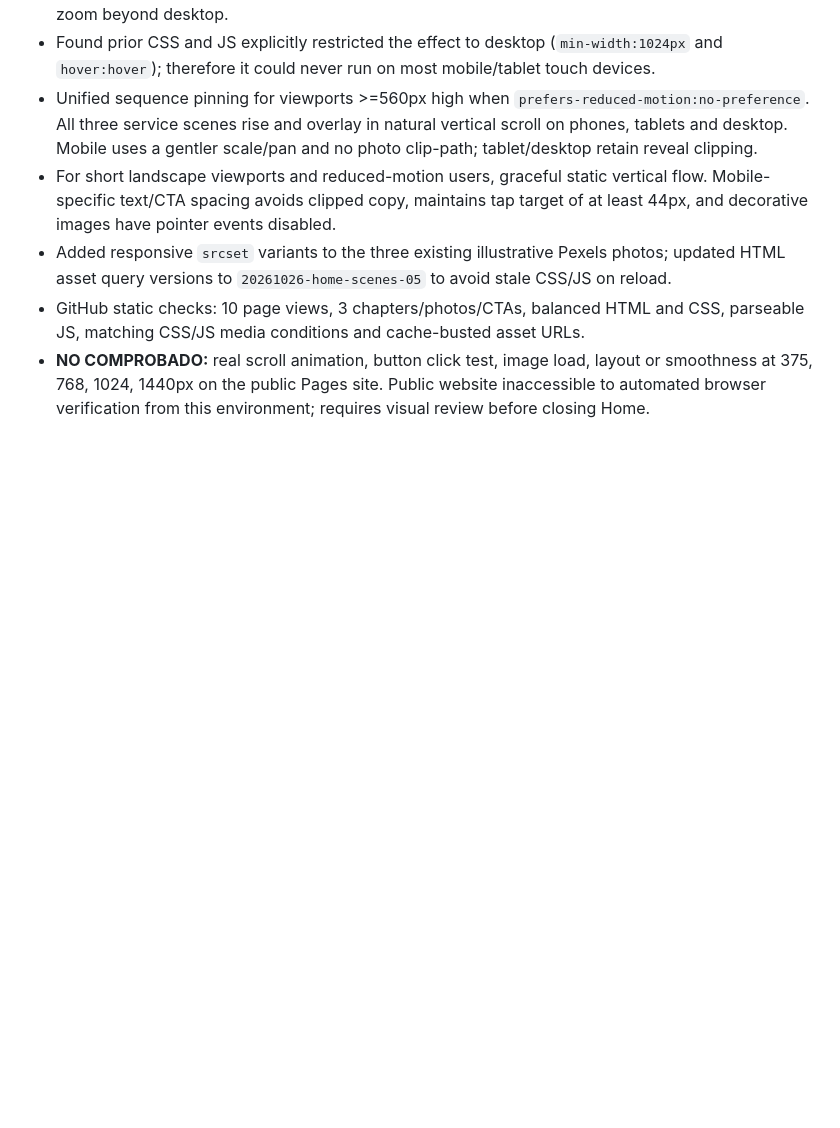
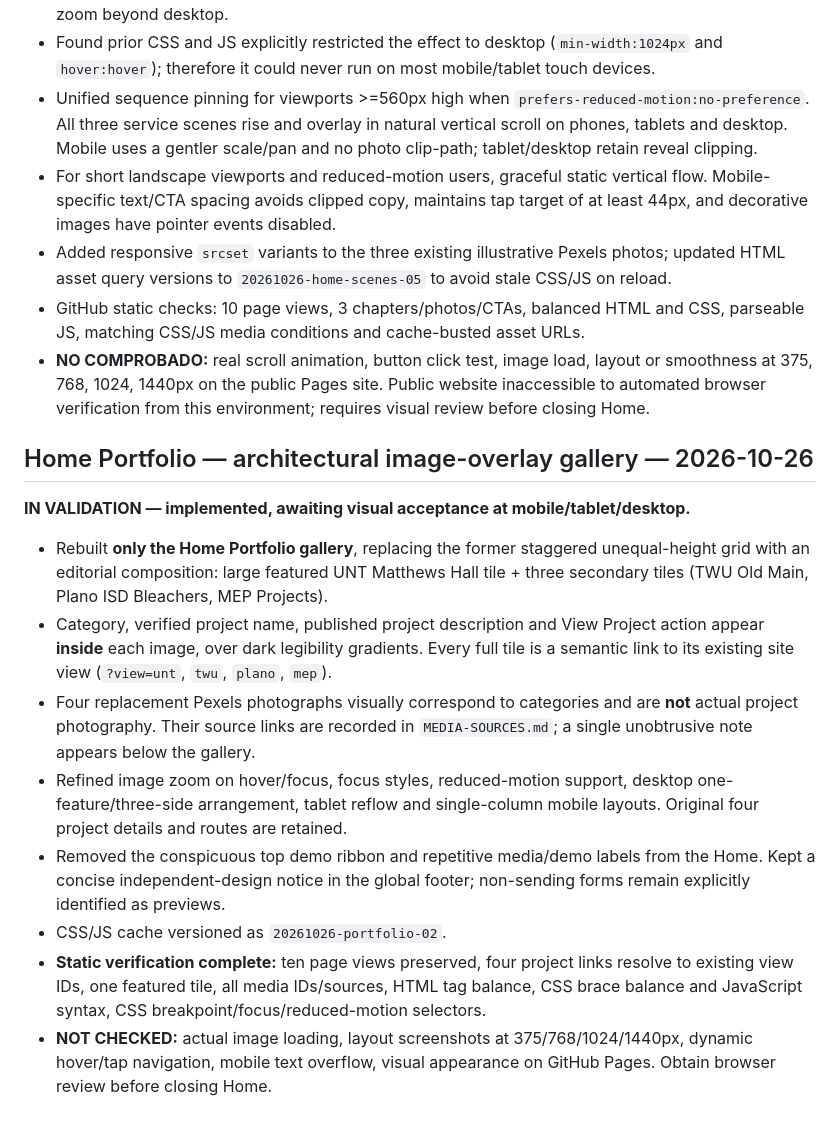
Before and after one commit to atrezzostudiosv-spec/308-Construction, a Markdown page: ATREZZO-PROJECT-STATUS.md, the part around the change. Rendered like a GitHub page; blank space fills up the shorter version.

Commit message:
docs: register Home portfolio layout implementation and remaining responsive visual QA

```diff
--- a/ATREZZO-PROJECT-STATUS.md
+++ b/ATREZZO-PROJECT-STATUS.md
@@ -95,3 +95,16 @@ Concentrated follow-up corrections before closing the Home:
 - Added responsive `srcset` variants to the three existing illustrative Pexels photos; updated HTML asset query versions to `20261026-home-scenes-05` to avoid stale CSS/JS on reload.
 - GitHub static checks: 10 page views, 3 chapters/photos/CTAs, balanced HTML and CSS, parseable JS, matching CSS/JS media conditions and cache-busted asset URLs.
 - **NO COMPROBADO:** real scroll animation, button click test, image load, layout or smoothness at 375, 768, 1024, 1440px on the public Pages site. Public website inaccessible to automated browser verification from this environment; requires visual review before closing Home.
+
+## Home Portfolio — architectural image-overlay gallery — 2026-10-26
+
+**IN VALIDATION — implemented, awaiting visual acceptance at mobile/tablet/desktop.**
+
+- Rebuilt **only the Home Portfolio gallery**, replacing the former staggered unequal-height grid with an editorial composition: large featured UNT Matthews Hall tile + three secondary tiles (TWU Old Main, Plano ISD Bleachers, MEP Projects).
+- Category, verified project name, published project description and View Project action appear **inside** each image, over dark legibility gradients. Every full tile is a semantic link to its existing site view (`?view=unt`, `twu`, `plano`, `mep`).
+- Four replacement Pexels photographs visually correspond to categories and are **not** actual project photography. Their source links are recorded in `MEDIA-SOURCES.md`; a single unobtrusive note appears below the gallery.
+- Refined image zoom on hover/focus, focus styles, reduced-motion support, desktop one-feature/three-side arrangement, tablet reflow and single-column mobile layouts. Original four project details and routes are retained.
+- Removed the conspicuous top demo ribbon and repetitive media/demo labels from the Home. Kept a concise independent-design notice in the global footer; non-sending forms remain explicitly identified as previews.
+- CSS/JS cache versioned as `20261026-portfolio-02`.
+- **Static verification complete:** ten page views preserved, four project links resolve to existing view IDs, one featured tile, all media IDs/sources, HTML tag balance, CSS brace balance and JavaScript syntax, CSS breakpoint/focus/reduced-motion selectors.
+- **NOT CHECKED:** actual image loading, layout screenshots at 375/768/1024/1440px, dynamic hover/tap navigation, mobile text overflow, visual appearance on GitHub Pages. Obtain browser review before closing Home.
```
